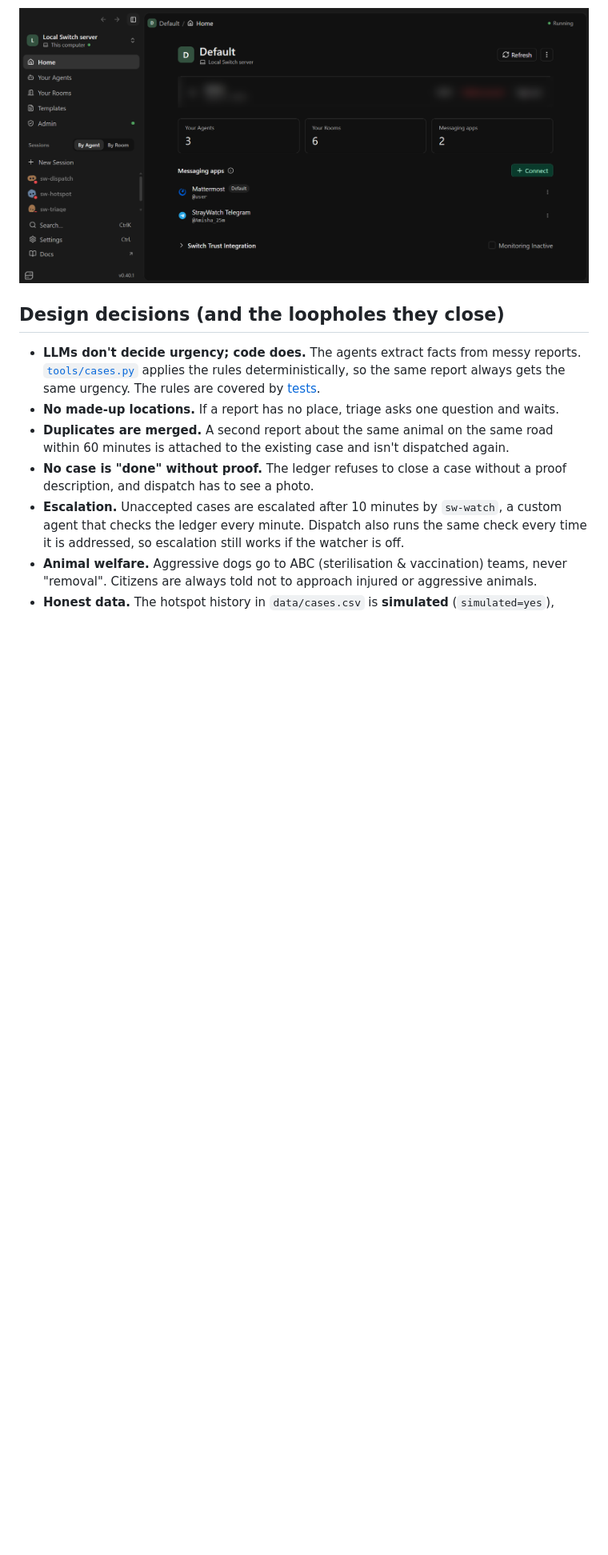
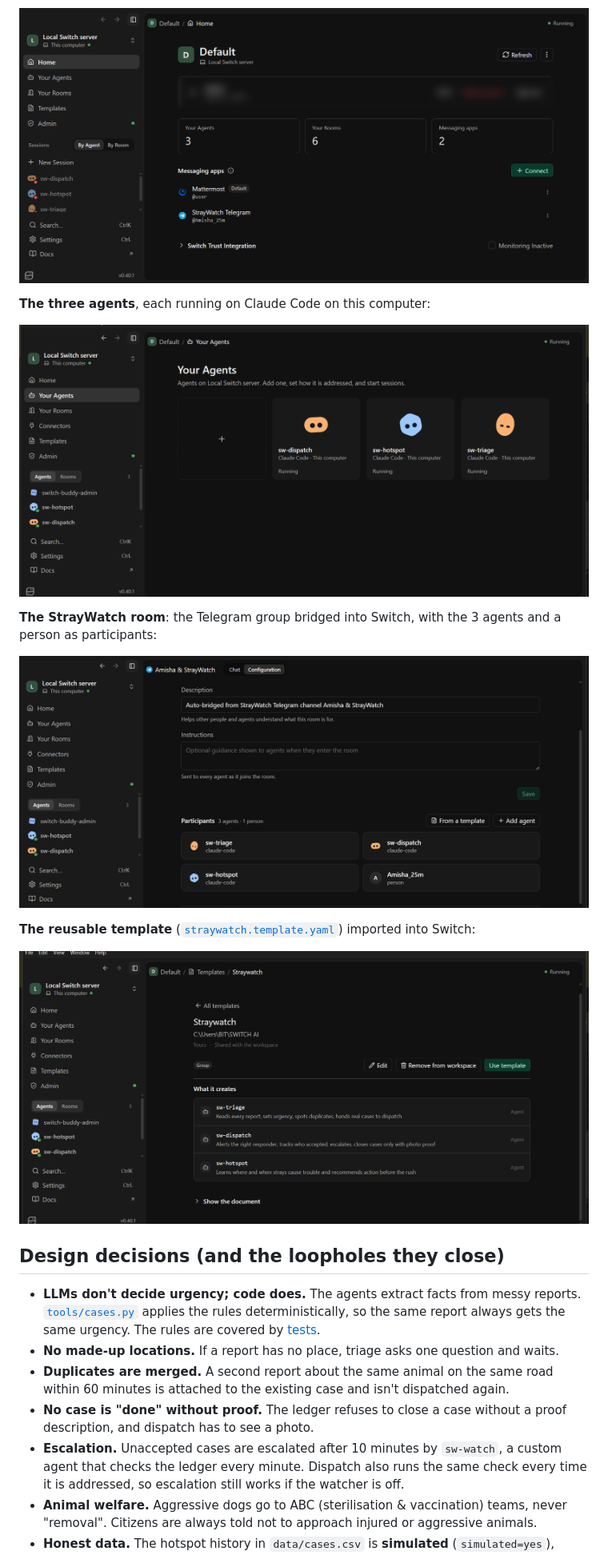
Before and after one commit to meenakshisatpathy20-del/SWITCH-AI, a Markdown page: README.md, the part around the change. Shown at 80% size. Drawn GitHub-style; pictures changed too: docs/screenshots/switch-console-agents.png (added), docs/screenshots/switch-console-room.png (added), docs/screenshots/switch-console-template.png (added); blank space fills up the shorter version.

Commit message:
Add Switch Console screenshots: agents, room, template

```diff
--- a/README.md
+++ b/README.md
@@ -72,6 +72,18 @@ flowchart LR
 The three StrayWatch agents run on Claude Code through Switch Console, with the Telegram group connected as a Switch room.
 
 ![Switch Console: local server running, 3 agents (sw-triage, sw-dispatch, sw-hotspot) and the StrayWatch Telegram connection](docs/screenshots/switch-console-home.png)
+
+**The three agents**, each running on Claude Code on this computer:
+
+![Switch Console: Your Agents page with sw-dispatch, sw-hotspot and sw-triage running](docs/screenshots/switch-console-agents.png)
+
+**The StrayWatch room**: the Telegram group bridged into Switch, with the 3 agents and a person as participants:
+
+![Switch Console: the Telegram room's configuration with 3 agents and 1 person](docs/screenshots/switch-console-room.png)
+
+**The reusable template** ([`straywatch.template.yaml`](straywatch.template.yaml)) imported into Switch:
+
+![Switch Console: the Straywatch template, which creates sw-triage, sw-dispatch and sw-hotspot](docs/screenshots/switch-console-template.png)
 
 ## Design decisions (and the loopholes they close)
 
```
